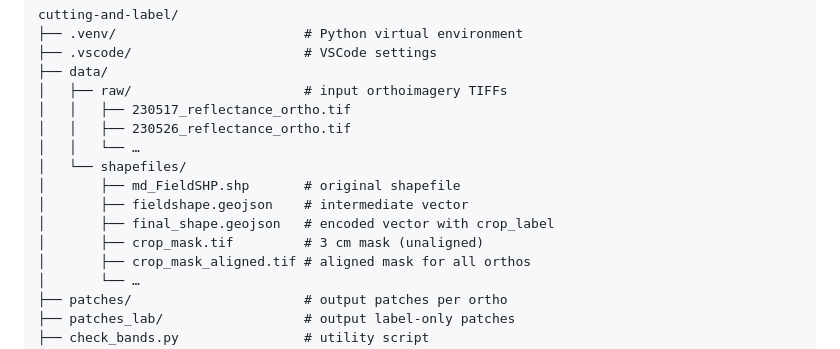
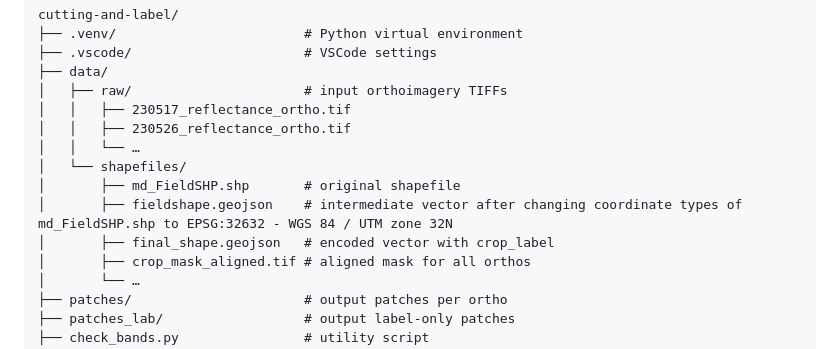
Before and after one commit to Erfassung/Multispectral-UAV-Crop-Classification-Pipeline, a Markdown page: README.md, the part around the change. Rendered like a GitHub page.

```diff
--- a/README.md
+++ b/README.md
@@ -17,9 +17,8 @@ cutting-and-label/
 │   │   └── …
 │   └── shapefiles/
 │       ├── md_FieldSHP.shp       # original shapefile
-│       ├── fieldshape.geojson    # intermediate vector
+│       ├── fieldshape.geojson    # intermediate vector after changing coordinate types of md_FieldSHP.shp to EPSG:32632 - WGS 84 / UTM zone 32N
 │       ├── final_shape.geojson   # encoded vector with crop_label
-│       ├── crop_mask.tif         # 3 cm mask (unaligned)
 │       ├── crop_mask_aligned.tif # aligned mask for all orthos
 │       └── …
 ├── patches/                      # output patches per ortho
```
